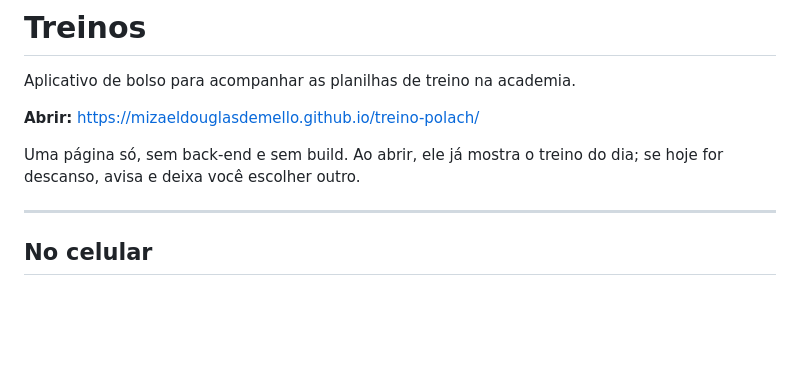
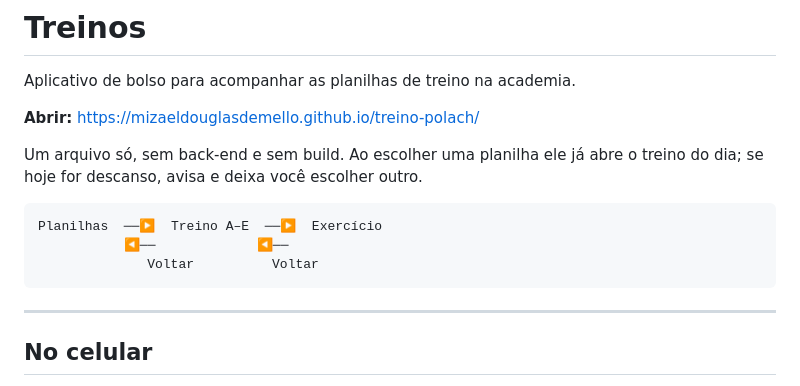
Before and after one commit to MizaelDouglasDeMello/treino-polach, a Markdown page: README.md, the part around one of its changes. Rendered like a GitHub page; blank space fills up the shorter version.

````diff
--- a/README.md
+++ b/README.md
@@ -4,8 +4,14 @@ Aplicativo de bolso para acompanhar as planilhas de treino na academia.
 
 **Abrir:** https://mizaeldouglasdemello.github.io/treino-polach/
 
-Uma página só, sem back-end e sem build. Ao abrir, ele já mostra o treino
-do dia; se hoje for descanso, avisa e deixa você escolher outro.
+Um arquivo só, sem back-end e sem build. Ao escolher uma planilha ele já abre
+o treino do dia; se hoje for descanso, avisa e deixa você escolher outro.
+
+```
+Planilhas  ──▶  Treino A–E  ──▶  Exercício
+           ◀──             ◀──
+              Voltar          Voltar
+```
 
 ---
 
````
Also changed, not shown: other parts of README.md (+52 -14 lines).
